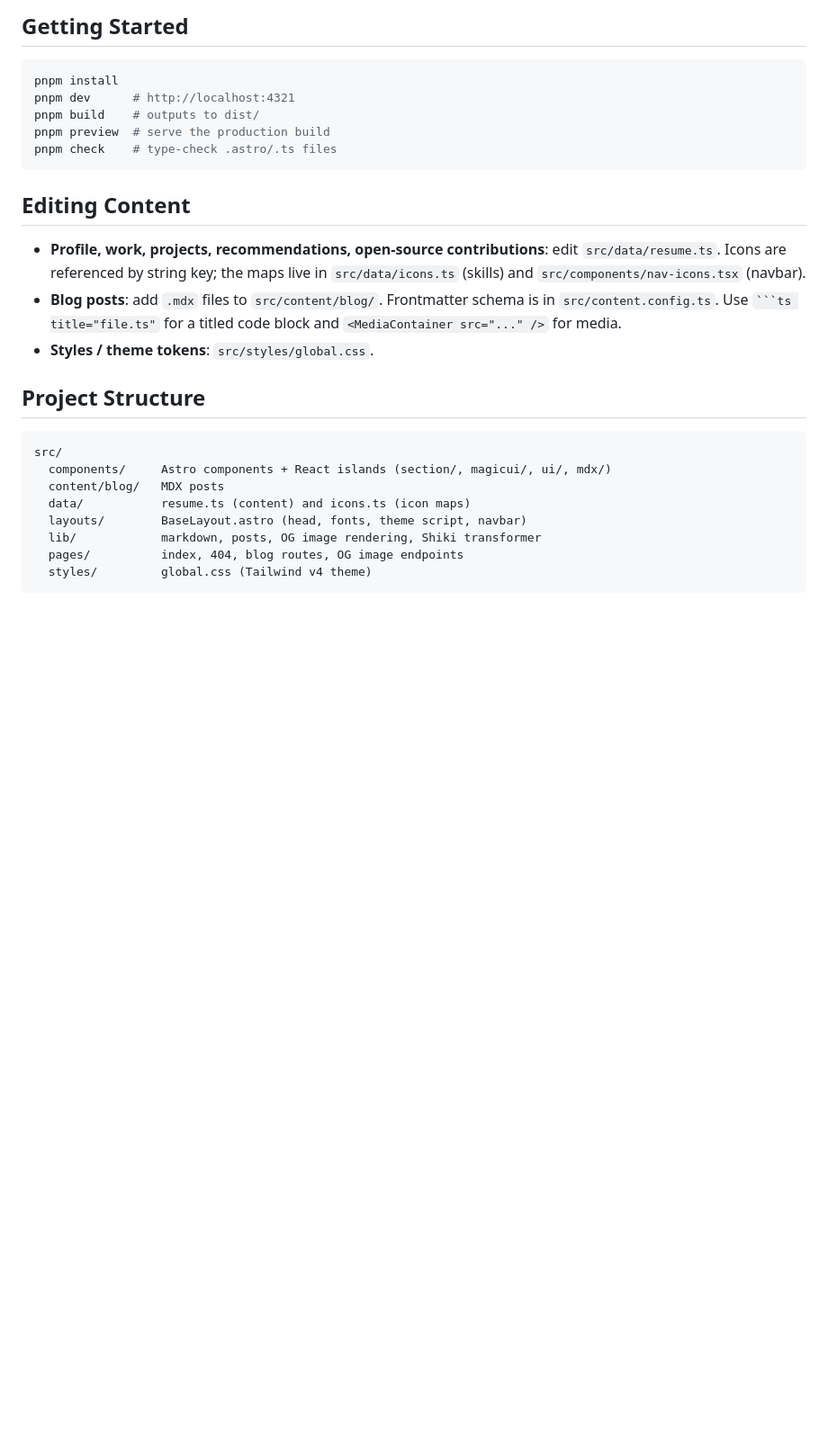
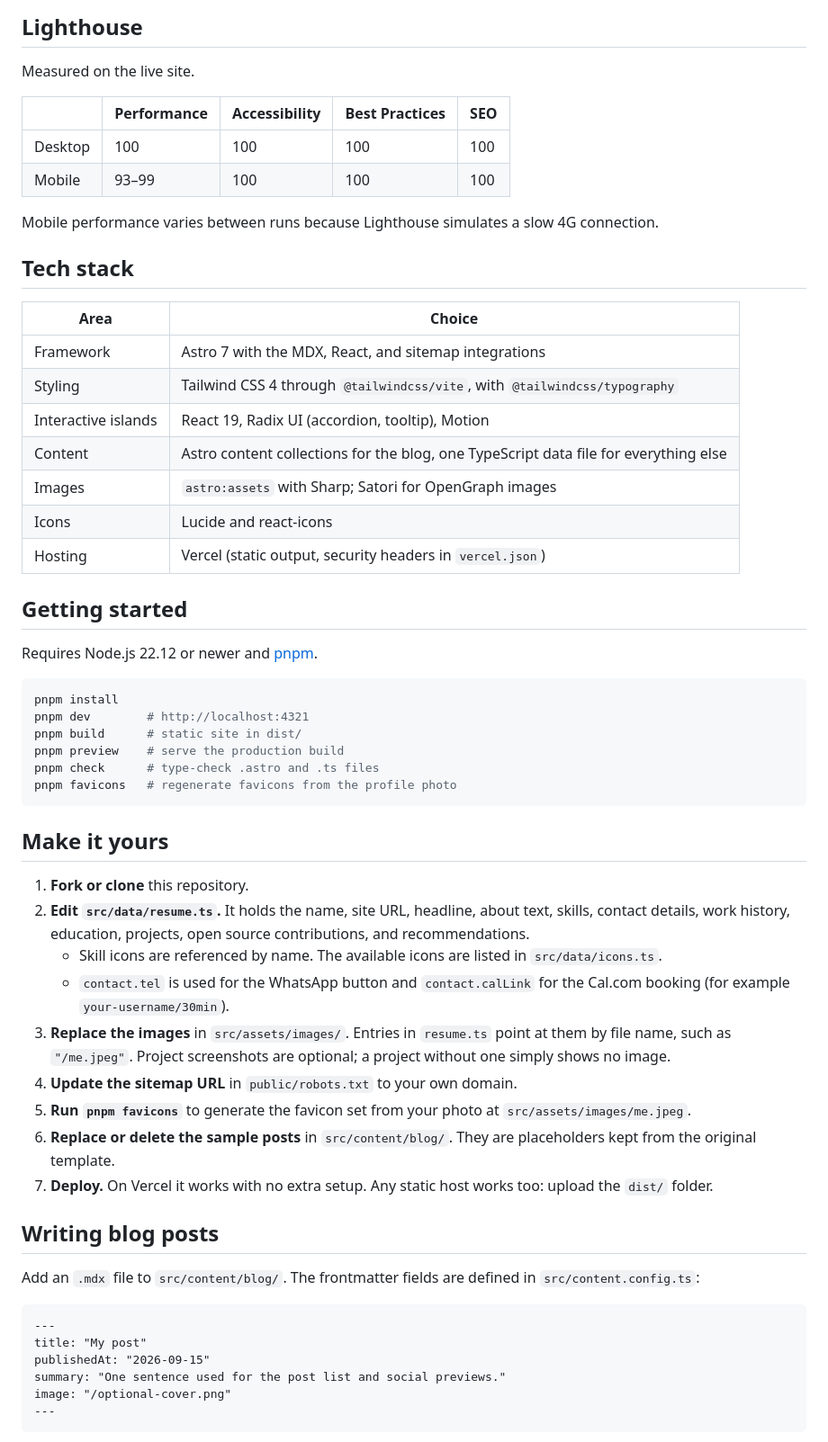
Before and after one commit to Chy-Zaber-Bin-Zahid/Zaber-Portfolio, a Markdown page: README.md, the part around one of its changes. Shown at 90% size. GitHub-like rendering; blank space fills up the shorter version.

````diff
--- a/README.md
+++ b/README.md
@@ -17,33 +40,66 @@ flickering-grid background). Everything else is static HTML rendered at build ti
 
-## Getting Started
+## Lighthouse
+
+Measured on the live site.
+
+| | Performance | Accessibility | Best Practices | SEO |
+| --- | --- | --- | --- | --- |
+| Desktop | 100 | 100 | 100 | 100 |
+| Mobile | 93–99 | 100 | 100 | 100 |
+
+Mobile performance varies between runs because Lighthouse simulates a slow 4G connection.
+
+## Tech stack
+
+| Area | Choice |
+| --- | --- |
+| Framework | Astro 7 with the MDX, React, and sitemap integrations |
+| Styling | Tailwind CSS 4 through `@tailwindcss/vite`, with `@tailwindcss/typography` |
+| Interactive islands | React 19, Radix UI (accordion, tooltip), Motion |
+| Content | Astro content collections for the blog, one TypeScript data file for everything else |
+| Images | `astro:assets` with Sharp; Satori for OpenGraph images |
+| Icons | Lucide and react-icons |
+| Hosting | Vercel (static output, security headers in `vercel.json`) |
+
+## Getting started
+
+Requires Node.js 22.12 or newer and [pnpm](https://pnpm.io).
 
 ```bash
 pnpm install
-pnpm dev      # http://localhost:4321
-pnpm build    # outputs to dist/
-pnpm preview  # serve the production build
-pnpm check    # type-check .astro/.ts files
+pnpm dev        # http://localhost:4321
+pnpm build      # static site in dist/
+pnpm preview    # serve the production build
+pnpm check      # type-check .astro and .ts files
+pnpm favicons   # regenerate favicons from the profile photo
 ```
 
-## Editing Content
+## Make it yours
 
-- **Profile, work, projects, recommendations, open-source contributions**: edit `src/data/resume.ts`.
-  Icons are referenced by string key; the maps live in `src/data/icons.ts` (skills) and
-  `src/components/nav-icons.tsx` (navbar).
-- **Blog posts**: add `.mdx` files to `src/content/blog/`. Frontmatter schema is in `src/content.config.ts`.
-  Use ` ```ts title="file.ts" ` for a titled code block and `<MediaContainer src="..." />` for media.
-- **Styles / theme tokens**: `src/styles/global.css`.
+1. **Fork or clone** this repository.
+2. **Edit `src/data/resume.ts`.** It holds the name, site URL, headline, about text, skills, contact details,
+   work history, education, projects, open source contributions, and recommendations.
+   - Skill icons are referenced by name. The available icons are listed in `src/data/icons.ts`.
+   - `contact.tel` is used for the WhatsApp button and `contact.calLink` for the Cal.com booking
+     (for example `your-username/30min`).
+3. **Replace the images** in `src/assets/images/`. Entries in `resume.ts` point at them by file name, such as
+   `"/me.jpeg"`. Project screenshots are optional; a project without one simply shows no image.
+4. **Update the sitemap URL** in `public/robots.txt` to your own domain.
+5. **Run `pnpm favicons`** to generate the favicon set from your photo at `src/assets/images/me.jpeg`.
+6. **Replace or delete the sample posts** in `src/content/blog/`. They are placeholders kept from the
+   original template.
+7. **Deploy.** On Vercel it works with no extra setup. Any static host works too: upload the `dist/` folder.
 
-## Project Structure
+## Writing blog posts
 
-```
-src/
-  components/     Astro components + React islands (section/, magicui/, ui/, mdx/)
-  content/blog/   MDX posts
-  data/           resume.ts (content) and icons.ts (icon maps)
-  layouts/        BaseLayout.astro (head, fonts, theme script, navbar)
-  lib/            markdown, posts, OG image rendering, Shiki transformer
-  pages/          index, 404, blog routes, OG image endpoints
-  styles/         global.css (Tailwind v4 theme)
+Add an `.mdx` file to `src/content/blog/`. The frontmatter fields are defined in `src/content.config.ts`:
+
+```mdx
+---
+title: "My post"
+publishedAt: "2026-09-15"
+summary: "One sentence used for the post list and social previews."
+image: "/optional-cover.png"
+---
 ```
 
````
Also changed, not shown: other parts of README.md (+65 -11 lines), docs/preview-dark.png (added), docs/preview-light.png (added), 1 other file.
